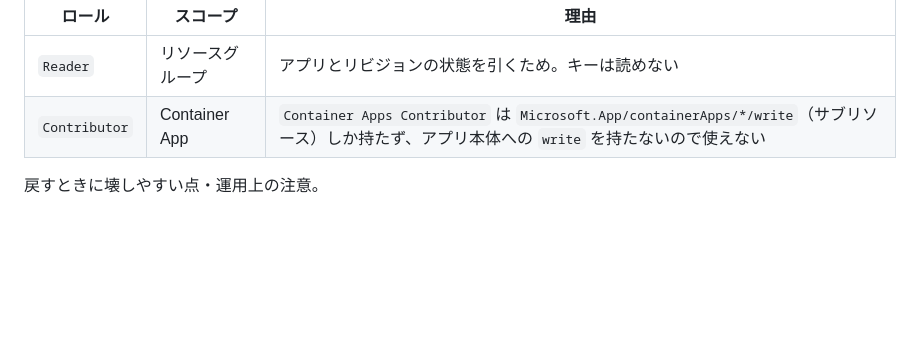
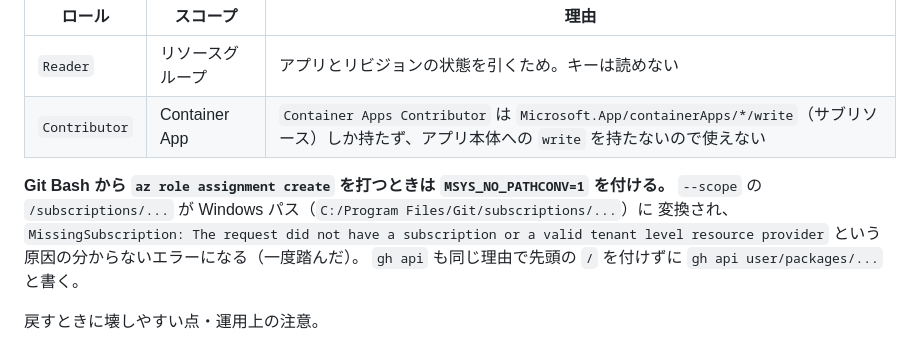
Before and after one commit to nomhiro/news-video-generator, a Markdown page: CLAUDE.md, the part around the change. Drawn GitHub-style; blank space fills up the shorter version.

Commit message:
Record the MSYS path-conversion trap in the CD setup steps
Git Bash から az role assignment create を打つと --scope の /subscriptions/... が
Windows パスに変換され、MissingSubscription という原因の分からないエラーになる。
CLAUDE.md に書いたセットアップ手順をそのまま打つと踏むので、注記を足した。

Refs #15

Co-Authored-By: Claude Opus 5 (1M context) <noreply@anthropic.com>

```diff
--- a/CLAUDE.md
+++ b/CLAUDE.md
@@ -539,6 +539,12 @@ Azure 側のロールは2つだけ。レジストリが GHCR なので ACR へ
 | `Reader` | リソースグループ | アプリとリビジョンの状態を引くため。キーは読めない |
 | `Contributor` | Container App | `Container Apps Contributor` は `Microsoft.App/containerApps/*/write`（サブリソース）しか持たず、アプリ本体への `write` を持たないので使えない |
 
+**Git Bash から `az role assignment create` を打つときは `MSYS_NO_PATHCONV=1` を付ける。**
+`--scope` の `/subscriptions/...` が Windows パス（`C:/Program Files/Git/subscriptions/...`）に
+変換され、`MissingSubscription: The request did not have a subscription or a valid
+tenant level resource provider` という原因の分からないエラーになる（一度踏んだ）。
+`gh api` も同じ理由で先頭の `/` を付けずに `gh api user/packages/...` と書く。
+
 戻すときに壊しやすい点・運用上の注意。
 
 - **CD 後にローカルの azd env が古くなる。** `SERVICE_WEB_IMAGE_NAME` は CD では
```
